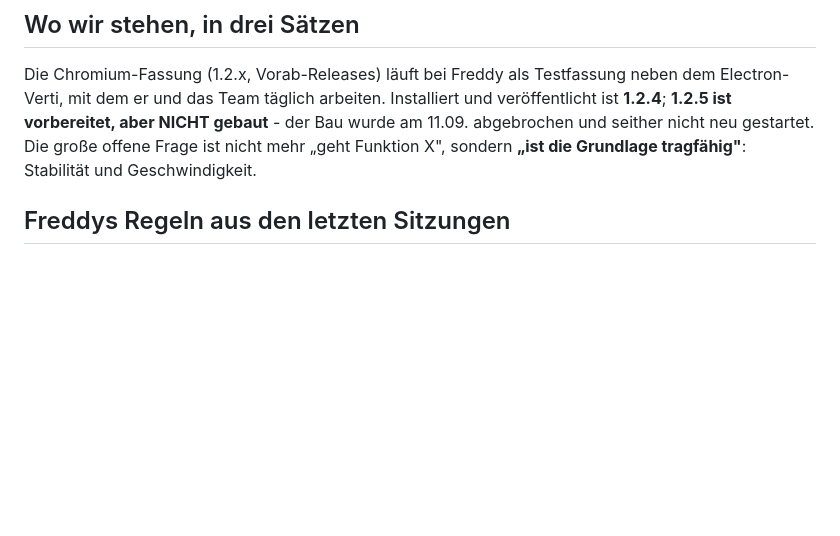
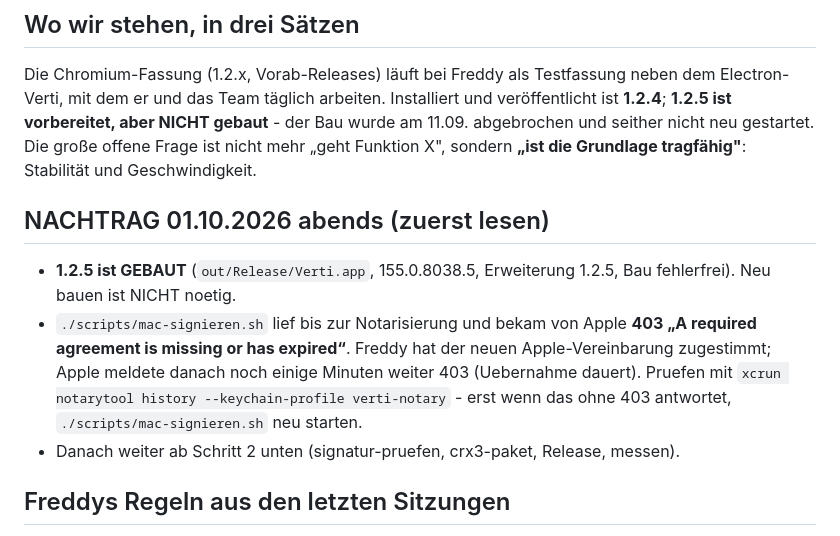
Before and after one commit to freddyveee/verti, a Markdown page: UEBERGABE.md, the part around the change. Drawn GitHub-style; blank space fills up the shorter version.

Commit message:
Uebergabe: 1.2.5 gebaut, Notarisierung wartet auf Apple-Vereinbarung
Co-Authored-By: Claude Opus 5.5 <noreply@anthropic.com>

```diff
--- a/UEBERGABE.md
+++ b/UEBERGABE.md
@@ -12,6 +12,19 @@ und veröffentlicht ist **1.2.4**; **1.2.5 ist vorbereitet, aber NICHT
 gebaut** - der Bau wurde am 11.09. abgebrochen und seither nicht neu gestartet.
 Die große offene Frage ist nicht mehr „geht Funktion X", sondern **„ist die
 Grundlage tragfähig"**: Stabilität und Geschwindigkeit.
+
+## NACHTRAG 01.10.2026 abends (zuerst lesen)
+
+- **1.2.5 ist GEBAUT** (`out/Release/Verti.app`, 155.0.8038.5, Erweiterung
+  1.2.5, Bau fehlerfrei). Neu bauen ist NICHT noetig.
+- `./scripts/mac-signieren.sh` lief bis zur Notarisierung und bekam von Apple
+  **403 „A required agreement is missing or has expired“**. Freddy hat der
+  neuen Apple-Vereinbarung zugestimmt; Apple meldete danach noch einige
+  Minuten weiter 403 (Uebernahme dauert). Pruefen mit
+  `xcrun notarytool history --keychain-profile verti-notary` - erst wenn das
+  ohne 403 antwortet, `./scripts/mac-signieren.sh` neu starten.
+- Danach weiter ab Schritt 2 unten (signatur-pruefen, crx3-paket, Release,
+  messen).
 
 ## Freddys Regeln aus den letzten Sitzungen
 
```
